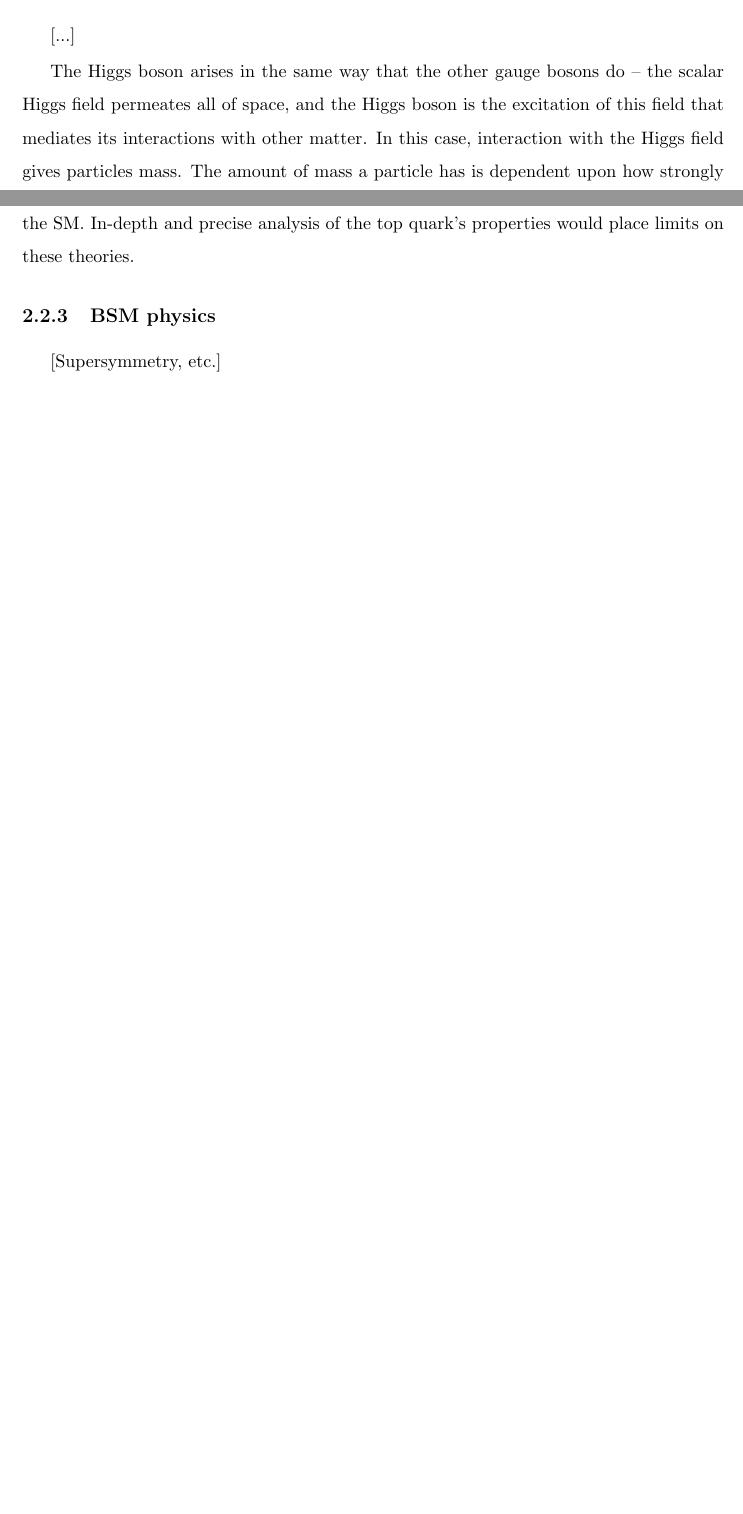
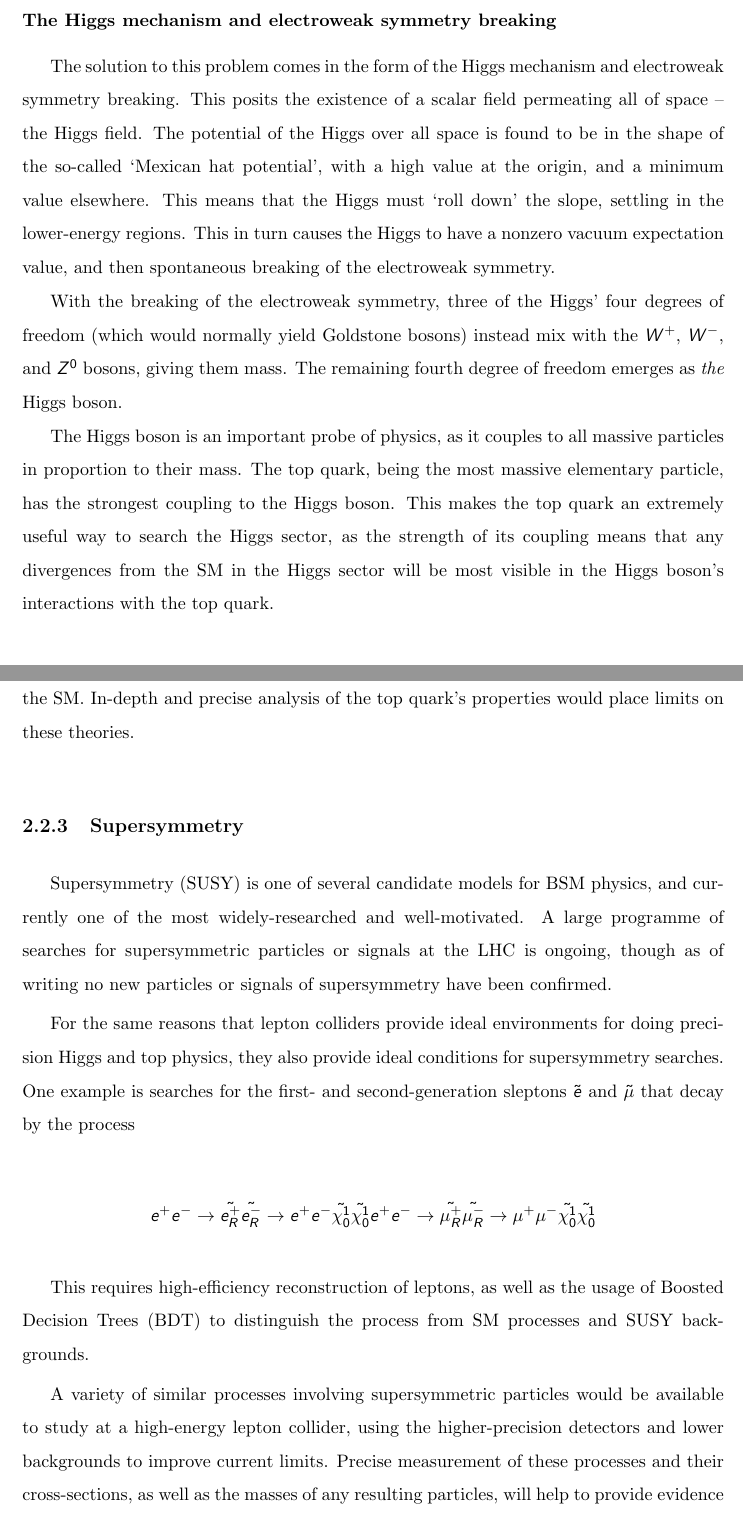
Before and after one commit to tcoates3/thesis, a LaTeX thesis (texfiles/thesisMain.tex, which reads texfiles/acronyms.tex, texfiles/chapter-linearcolliders.tex): two parts of pages 10 and 13 of 68 before the commit and two parts of pages 11 and 14 of 69 after it, joined at a grey line, cut at the place of the change, the shorter picture padded with empty space. Compiled offline with pdfLaTeX.

Commit message:
Finished Ch2 section on the SM and Higgs physics; added section on supersymmetry searches at lepton colliders

```diff
--- a/texfiles/acronyms.tex
+++ b/texfiles/acronyms.tex
@@ -20,6 +20,10 @@
 \newacronym{SM}{SM}{Standard Model}
 
 \newacronym{BSM}{BSM}{Beyond the Standard Model}
+
+\newacronym{QFT}{QFT}{Quantum Field Theory}
+
+\newacronym{SUSY}{SUSY}{Supersymmetry}
 
 \newacronym{CP}{CP}{Charge Parity}
 
--- a/texfiles/chapter-linearcolliders.tex
+++ b/texfiles/chapter-linearcolliders.tex
@@ -30 +28,3 @@ In the conception of quantum field theory (QFT), each of the fundamental forces
 
+\subsubsection{The Higgs mechanism and electroweak symmetry breaking}
+The solution to this problem comes in the form of the Higgs mechanism and electroweak symmetry breaking. This posits the existence of a scalar field permeating all of space -- the Higgs field. The potential of the Higgs over all space is found to be in the shape of the so-called `Mexican hat potential', with a high value at the origin, and a minimum value elsewhere. This means that the Higgs must `roll down' the slope, settling in the lower-energy regions. This in turn causes the Higgs to have a nonzero vacuum expectation value, and then spontaneous breaking of the electroweak symmetry.
@@ -33,10 +31,7 @@ In the conception of quantum field theory (QFT), each of the fundamental forces
 
-The Higgs boson arises in the same way that the other gauge bosons do -- the scalar Higgs field permeates all of space, and the Higgs boson is the excitation of this field that mediates its interactions with other matter. In this case, interaction with the Higgs field gives particles mass. The amount of mass a particle has is dependent upon how strongly it interacts with (or couples to) to the Higgs boson. This is the Yukawa coupling, [...]
+With the breaking of the electroweak symmetry, three of the Higgs' four degrees of freedom (which would normally yield Goldstone bosons) instead mix with the $W^+$, $W^-$, and $Z^0$ bosons, giving them mass. The remaining fourth degree of freedom emerges as \textit{the} Higgs boson.
 
-%-How the Higgs boson solves electroweak symmetry breaking
-%-Mechanism that gives W and Z bosons mass
-%-Why this results in a Higgs boson
-%-Top quark?
+The Higgs boson is an important probe of physics, as it couples to all massive particles in proportion to their mass. The top quark, being the most massive elementary particle, has the strongest coupling to the Higgs boson. This makes the top quark an extremely useful way to search the Higgs sector, as the strength of its coupling means that any divergences from the \acrshort{SM} in the Higgs sector will be most visible in the Higgs boson's interactions with the top quark.
 
 \section{The physics case for a lepton collider}
 With the observation of a Higgs boson with a mass of 125 GeV, based on data from the \acrlong{LHC}, the Standard Model of particle physics is now functionally complete -- all of it's major predictions have been observed. This is a testament to it's quality as a theory, where it's predictive power and accuracy is one of the best in all of the sciences.
@@ -76,8 +71,19 @@ The detailed study of top quarks and their properties that would be made possibl
 
 Precision measurement of the top quark is an important test of the \acrshort{SM} -- many \acrshort{BSM} models envision their additional particles as partners of the top quark. The upshot of this is that because of this, these theories propose properties of the top quark that diverge from the SM. In-depth and precise analysis of the top quark's properties would place limits on these theories.
 
-\subsection{BSM physics}
-[Supersymmetry, etc.]
+\subsection{Supersymmetry}
+\acrfull{SUSY} is one of several candidate models for \acrshort{BSM} physics, and currently one of the most widely-researched and well-motivated. A large programme of searches for supersymmetric particles or signals at the \acrshort{LHC} is ongoing, though as of writing no new particles or signals of supersymmetry have been confirmed.
+
+For the same reasons that lepton colliders provide ideal environments for doing precision Higgs and top physics, they also provide ideal conditions for supersymmetry searches. One example is searches for the first- and second-generation sleptons $\tilde{e}$ and $\tilde{\mu}$ that decay by the process
+
+$$
+e^+ e^- \rightarrow \tilde{e_R^+} \tilde{e_R^-} \rightarrow e^+ e^- \tilde{\chi_0^1} \tilde{\chi_0^1}
+e^+ e^- \rightarrow \tilde{\mu_R^+} \tilde{\mu_R^-} \rightarrow \mu^+ \mu^- \tilde{\chi_0^1} \tilde{\chi_0^1}
+$$
+
+This requires high-efficiency reconstruction of leptons, as well as the usage of \acrfull{BDT} to distinguish the process from \acrshort{SM} processes and \acrshort{SUSY} backgrounds.
+
+A variety of similar processes involving supersymmetric particles would be available to study at a high-energy lepton collider, using the higher-precision detectors and lower backgrounds to improve current limits. Precise measurement of these processes and their cross-sections, as well as the masses of any resulting particles, will help to provide evidence for or put limits on supersymmetric theories.
 
 \begin{table}[b]
 \centering
```
Also changed, not shown: texfiles/chapter-linearcolliders.tex (14 more changed lines).
